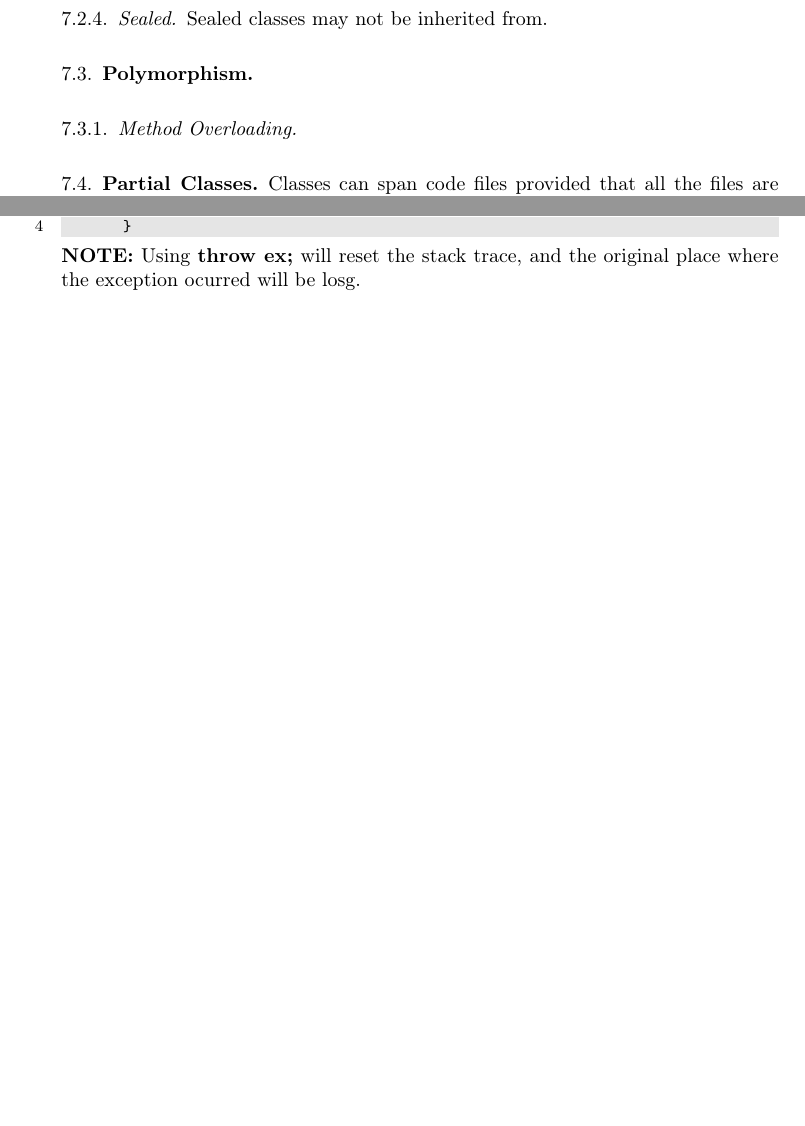
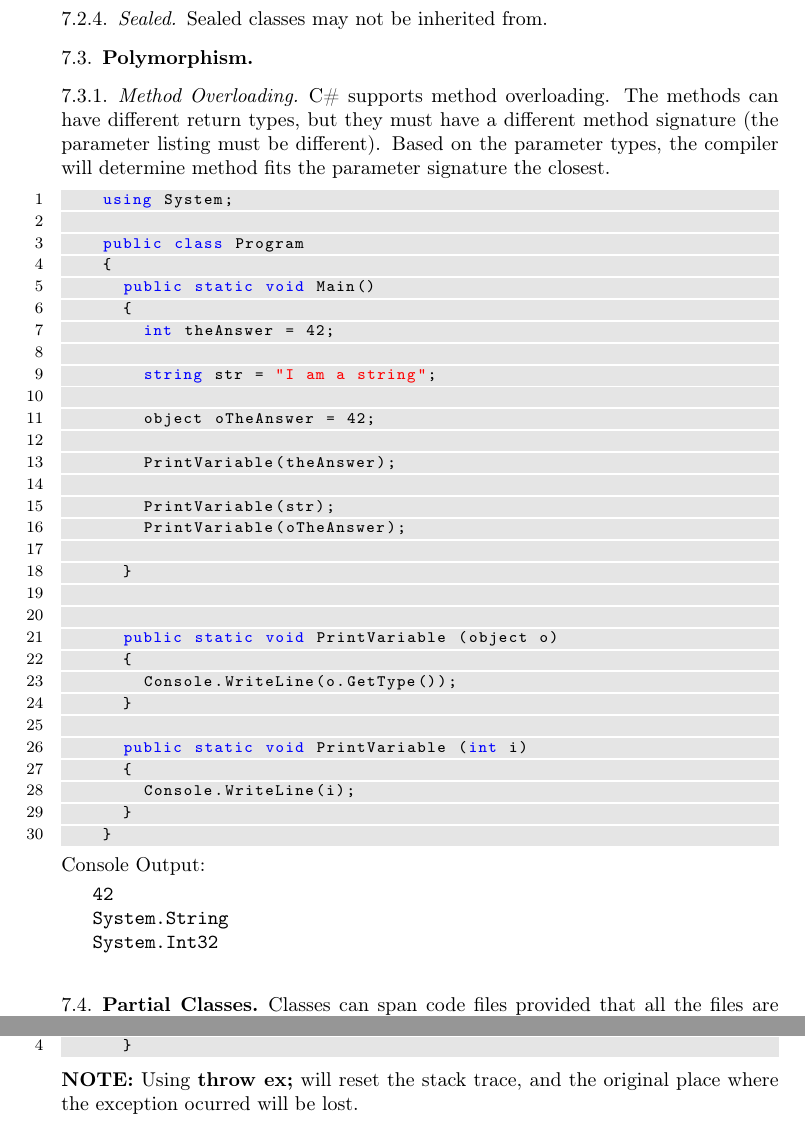
Before and after one commit to kemiller2002/TrainingDocuments, a LaTeX paper (IntroductionToCSharp.tex): two parts of pages 8 and 12 of 12 before the commit and two parts of pages 8 and 12 of 13 after it, joined at a grey line, cut so that both start at the same text, the shorter picture padded with empty space. Compiled offline with pdfLaTeX.

Commit message:
C# updates.

```diff
--- a/IntroductionToCSharp.tex
+++ b/IntroductionToCSharp.tex
@@ -7,6 +7,7 @@
 \usepackage{hyperref}
 \usepackage[T1]{fontenc}
 \usepackage{fancyvrb}
+\usepackage{verbatimbox}
 
 
 \definecolor{lightgray}{rgb}{.9,.9,.9}
@@ -395,7 +396,47 @@
 		\subsubsection{Sealed} Sealed classes may not be inherited from.
 
 	\subsection{Polymorphism}
-		\subsubsection{Method Overloading}
+		\subsubsection{Method Overloading}  C\# supports method overloading.  The methods can have different return types, but they must have a different method signature (the parameter listing must be different).  Based on the parameter types, the compiler will determine method fits the parameter signature the closest.
+
+		\begin{lstlisting}
+		using System;
+
+		public class Program
+		{
+			public static void Main()
+			{
+				int theAnswer = 42;
+
+				string str = "I am a string";
+
+				object oTheAnswer = 42;
+
+				PrintVariable(theAnswer);
+
+				PrintVariable(str);
+				PrintVariable(oTheAnswer);
+
+			}
+
+
+			public static void PrintVariable (object o)
+			{
+				Console.WriteLine(o.GetType());
+			}
+
+			public static void PrintVariable (int i)
+			{
+				Console.WriteLine(i);
+			}
+		}
+		\end{lstlisting}
+		Console Output:
+		\begin{verbatim}
+			42
+			System.String
+			System.Int32
+		\end{verbatim}
+
 	\subsection{Partial Classes}  Classes can span code files provided that all the files are located in the same assembly.  You can have a class span files by declaring the class {\bf partial}.  At compile time, the compiler will find and assemble all the partial classes into one.  There is no runtime difference between a partial and a non-partial class.
 		\begin{lstlisting}
 			public partial class MyClassPart
@@ -583,7 +624,7 @@
 				throw;
 			}
 		\end{lstlisting}
-	{\bf NOTE:} Using {\bf throw ex;} will reset the stack trace, and the original place where the exception ocurred will be losg.
+	{\bf NOTE:} Using {\bf throw ex;} will reset the stack trace, and the original place where the exception ocurred will be lost.
 		\begin{lstlisting}
 			catch(Exception ex)
 			{
```
Also changed, not shown: IntroductionToCSharp.tex (4 more changed lines), 2 other files.
